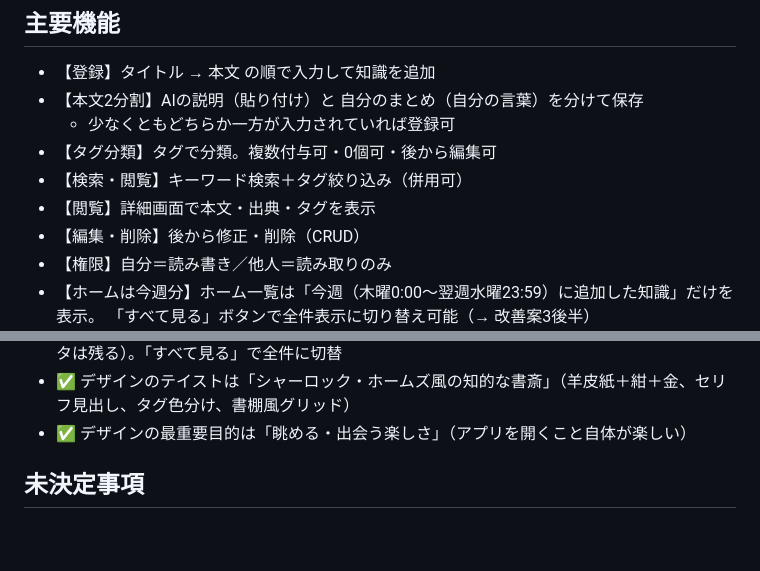
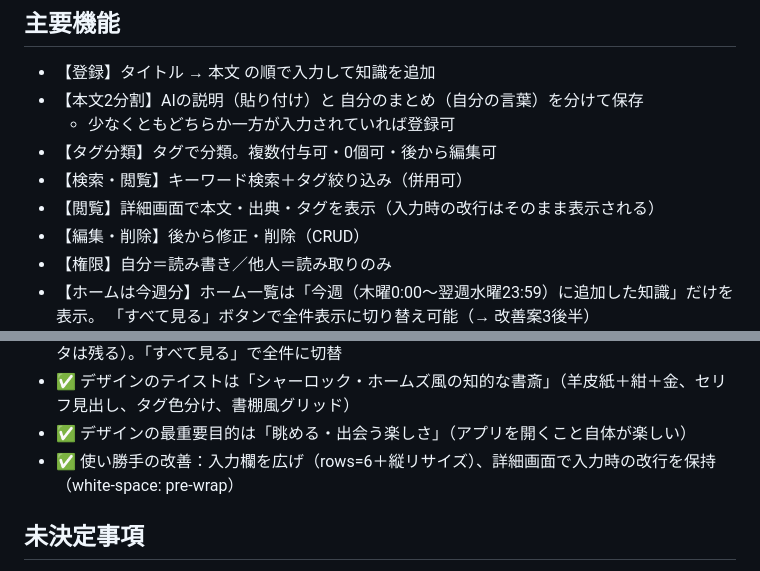
Before and after one commit to suzukiyuto0120/trivia-app, a Markdown page: CLAUDE.md, 2 parts joined by grey strips. Drawn GitHub-style; blank space fills up the shorter version.

```diff
--- a/CLAUDE.md
+++ b/CLAUDE.md
@@ -31,7 +31,7 @@ PC・スマホ両方から同じURLで使える（公開済み）。
   - 少なくともどちらか一方が入力されていれば登録可
 - 【タグ分類】タグで分類。複数付与可・0個可・後から編集可
 - 【検索・閲覧】キーワード検索＋タグ絞り込み（併用可）
-- 【閲覧】詳細画面で本文・出典・タグを表示
+- 【閲覧】詳細画面で本文・出典・タグを表示（入力時の改行はそのまま表示される）
 - 【編集・削除】後から修正・削除（CRUD）
 - 【権限】自分＝読み書き／他人＝読み取りのみ
 - 【ホームは今週分】ホーム一覧は「今週（木曜0:00〜翌週水曜23:59）に追加した知識」だけを表示。
@@ -232,6 +245,7 @@ PC・スマホ両方から同じURLで使える（公開済み）。
 - ✅ ホームは「今週分（木曜0:00始まり）」表示。週替わりで先週分はホームから消える（データは残る）。「すべて見る」で全件に切替
 - ✅ デザインのテイストは「シャーロック・ホームズ風の知的な書斎」（羊皮紙＋紺＋金、セリフ見出し、タグ色分け、書棚風グリッド）
 - ✅ デザインの最重要目的は「眺める・出会う楽しさ」（アプリを開くこと自体が楽しい）
+- ✅ 使い勝手の改善：入力欄を広げ（rows=6＋縦リサイズ）、詳細画面で入力時の改行を保持（white-space: pre-wrap）
 
 ## 未決定事項
 - 🔲 「カテゴリ」と「タグ」どちらの呼び方にするか
```
Also changed, not shown: other parts of CLAUDE.md (+15 -2 lines).
